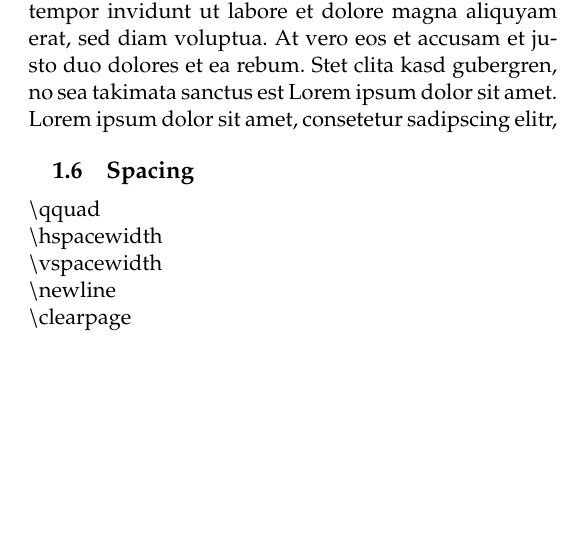
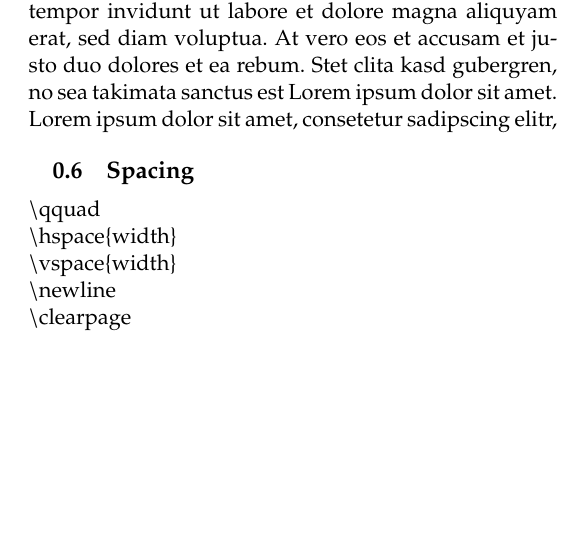
Before and after one commit to HSR-Stud/VorlageZF, a LaTeX document (Vorlage.tex, which reads sections/Beispiel.tex): part of one column of page 3 of 5, cut so that both start at the same text. Compiled offline with pdfLaTeX.

Commit message:
bugfix in section Spacing

```diff
--- a/sections/Beispiel.tex
+++ b/sections/Beispiel.tex
@@ -101,8 +101,8 @@ Sonst tabular \newline
 
 \subsection{Spacing}
     $\backslash$qquad \newline
-$\backslash$hspace{width}\newline
-$\backslash$vspace{width}\newline
+    $\backslash$hspace\{width\}\newline
+    $\backslash$vspace\{width\}\newline
     $\backslash$newline\newline
     $\backslash$clearpage\newline
     \clearpage
```
Also changed, not shown: sections/Beispiel.tex (2 more changed lines). Lines whose indentation alone changed are shown as unchanged.
